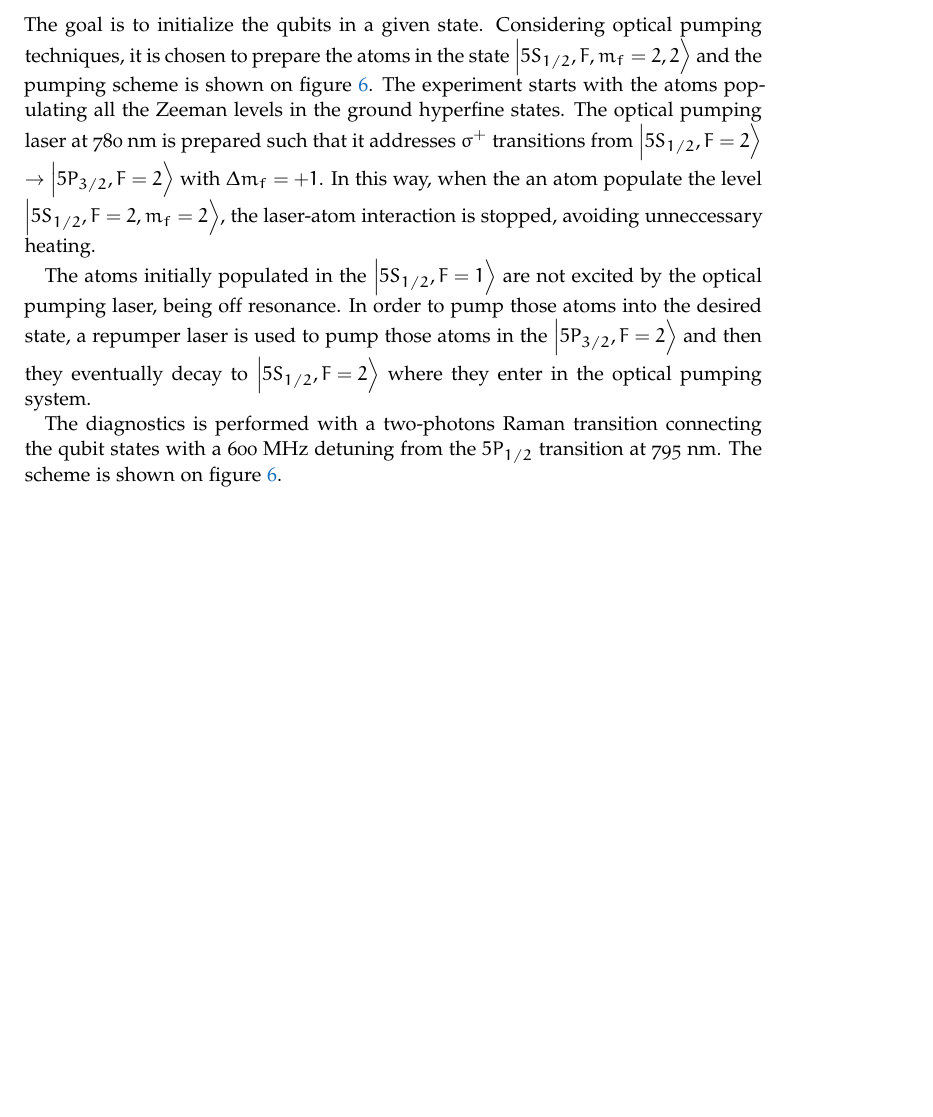
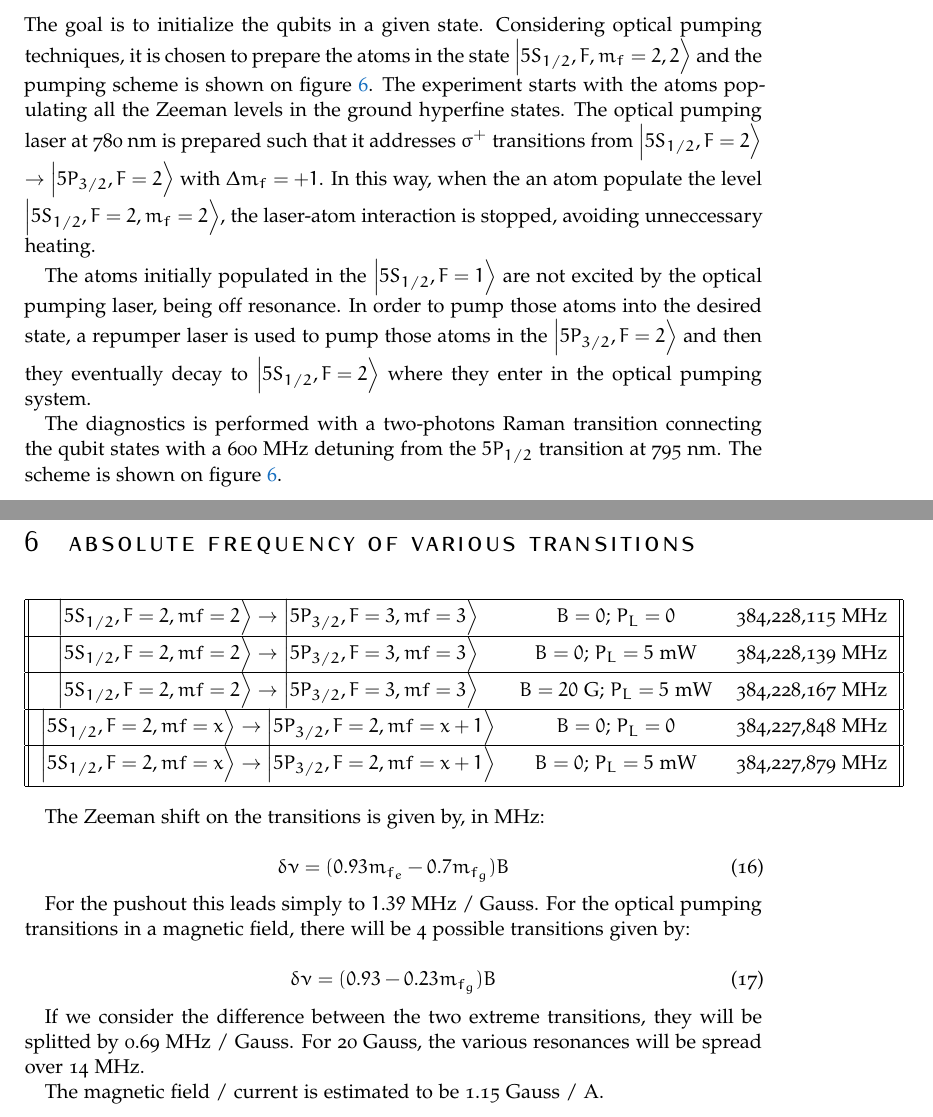
Before and after one commit to brunoximenez/Mag_Calc, a LaTeX document (report/NotesOnBfield.tex): part of page 8 of 8 before the commit and two parts of pages 8 and 9 of 9 after it, the two joined at a grey line, cut so that both start at the same text, the shorter picture padded with empty space. Compiled offline with pdfLaTeX.

Commit message:
started page about calculation of transitions

```diff
--- a/report/NotesOnBfield.tex
+++ b/report/NotesOnBfield.tex
@@ -272,7 +272,42 @@ The atoms initially populated in the $\ket{5S_{1/2}, F=1}$ are not excited by th
 
 The diagnostics is performed with a two-photons Raman transition connecting the qubit states with a 600 MHz detuning from the $5P_{1/2}$ transition at 795 nm. The scheme is shown on figure \ref{OpticalPumping}.
 
+\clearpage
+\newpage
+\section{Absolute frequency of various transitions}
 
+\begin{center}
+ \begin{tabular}{||c c c||}
+ \hline
+ $\ket{5S_{1/2}, F=2, mf=2} \rightarrow \ket{5P_{3/2}, F=3, mf=3}$ & $B=0$; $P_{L}=0$ &  384,228,115 MHz  \\
+ \hline
+ $\ket{5S_{1/2}, F=2, mf=2} \rightarrow \ket{5P_{3/2}, F=3, mf=3}$ & $B=0$; $P_{L}=5$ mW &  384,228,139 MHz \\
+ \hline
+  $\ket{5S_{1/2}, F=2, mf=2} \rightarrow \ket{5P_{3/2}, F=3, mf=3}$ & $B=20$ G; $P_{L}=5$ mW &  384,228,167 MHz \\
+  \hline
+   $\ket{5S_{1/2}, F=2, mf=x} \rightarrow \ket{5P_{3/2}, F=2, mf=x+1}$ & $B=0$; $P_{L}=0$ &  384,227,848 MHz  \\
+ \hline
+ $\ket{5S_{1/2}, F=2, mf=x} \rightarrow \ket{5P_{3/2}, F=2, mf=x+1}$ & $B=0$; $P_{L}=5$ mW &  384,227,879 MHz \\ [1ex]
+ \hline
+\end{tabular}
+\end{center}
+
+The Zeeman shift on the transitions is given by, in MHz:
+
+\begin{equation}
+	\delta \nu = (0.93 m_{f_{e}} - 0.7 m_{f_{g}} ) B
+\end{equation}
+
+For the pushout this leads simply to $1.39$ MHz / Gauss. For the optical pumping transitions in a magnetic field, there will be 4 possible transitions given by:
+
+\begin{equation}
+ 	\delta \nu = (0.93 - 0.23 m_{f_{g}} ) B
+ \end{equation}
+
+If we consider the difference between the two extreme transitions, they will be splitted by 0.69 MHz / Gauss. For 20 Gauss, the various resonances will be spread over 14 MHz.
+
+
+The magnetic field / current is estimated to be 1.15 Gauss / A.
 
 
 \end{document}
```
Also changed, not shown: report/NotesOnBfield.pdf, 5 other files.
